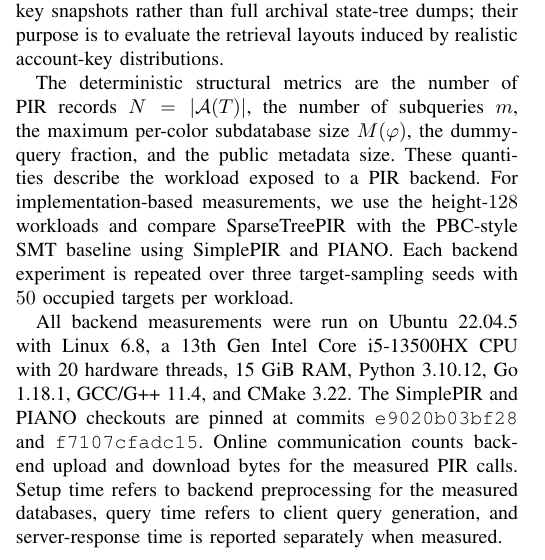
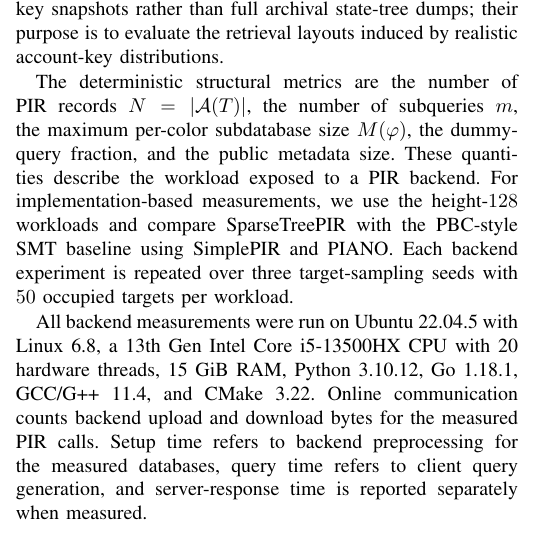
Before and after one commit to athatgirls/sparsetreepir, a LaTeX paper (manuscripts/sparsetreepir_conference.tex, which reads manuscripts/sparsetreepir_body_full_en_polished.tex): part of one column of page 16 of 20, cut so that both start at the same text. Compiled offline with pdfLaTeX; a missing font is replaced by an installed copy or a similar font; a LaTeX package or settings file that is missing is left out.

Commit message:
Trim backend setup wording

```diff
--- a/manuscripts/sparsetreepir_body_full_en_polished.tex
+++ b/manuscripts/sparsetreepir_body_full_en_polished.tex
@@ -872,7 +872,7 @@ The main text reports the workload classes, platform, backends, repetitions, and
 
 The deterministic structural metrics are the number of PIR records $N=|\mathcal{A}(T)|$, the number of subqueries $m$, the maximum per-color subdatabase size $M(\varphi)$, the dummy-query fraction, and the public metadata size. These quantities describe the workload exposed to a PIR backend. For implementation-based measurements, we use the height-$128$ workloads and compare SparseTreePIR with the PBC-style SMT baseline using SimplePIR and PIANO. Each backend experiment is repeated over three target-sampling seeds with $50$ occupied targets per workload.
 
-All backend measurements were run on Ubuntu 22.04.5 with Linux 6.8, a 13th Gen Intel Core i5-13500HX CPU with 20 hardware threads, 15 GiB RAM, Python 3.10.12, Go 1.18.1, GCC/G++ 11.4, and CMake 3.22. The SimplePIR and PIANO checkouts are pinned at commits \texttt{e9020b03bf28} and \texttt{f7107cfadc15}. Online communication counts backend upload and download bytes for the measured PIR calls. Setup time refers to backend preprocessing for the measured databases, query time refers to client query generation, and server-response time is reported separately when measured.
+All backend measurements were run on Ubuntu 22.04.5 with Linux 6.8, a 13th Gen Intel Core i5-13500HX CPU with 20 hardware threads, 15 GiB RAM, Python 3.10.12, Go 1.18.1, GCC/G++ 11.4, and CMake 3.22. Online communication counts backend upload and download bytes for the measured PIR calls. Setup time refers to backend preprocessing for the measured databases, query time refers to client query generation, and server-response time is reported separately when measured.
 
 \subsection{Privacy-Preserving Layouts}
 
```
Also changed, not shown: manuscripts/sparsetreepir_body_full_en.tex (+1 -1 lines), manuscripts/sparsetreepir_conference.pdf.
